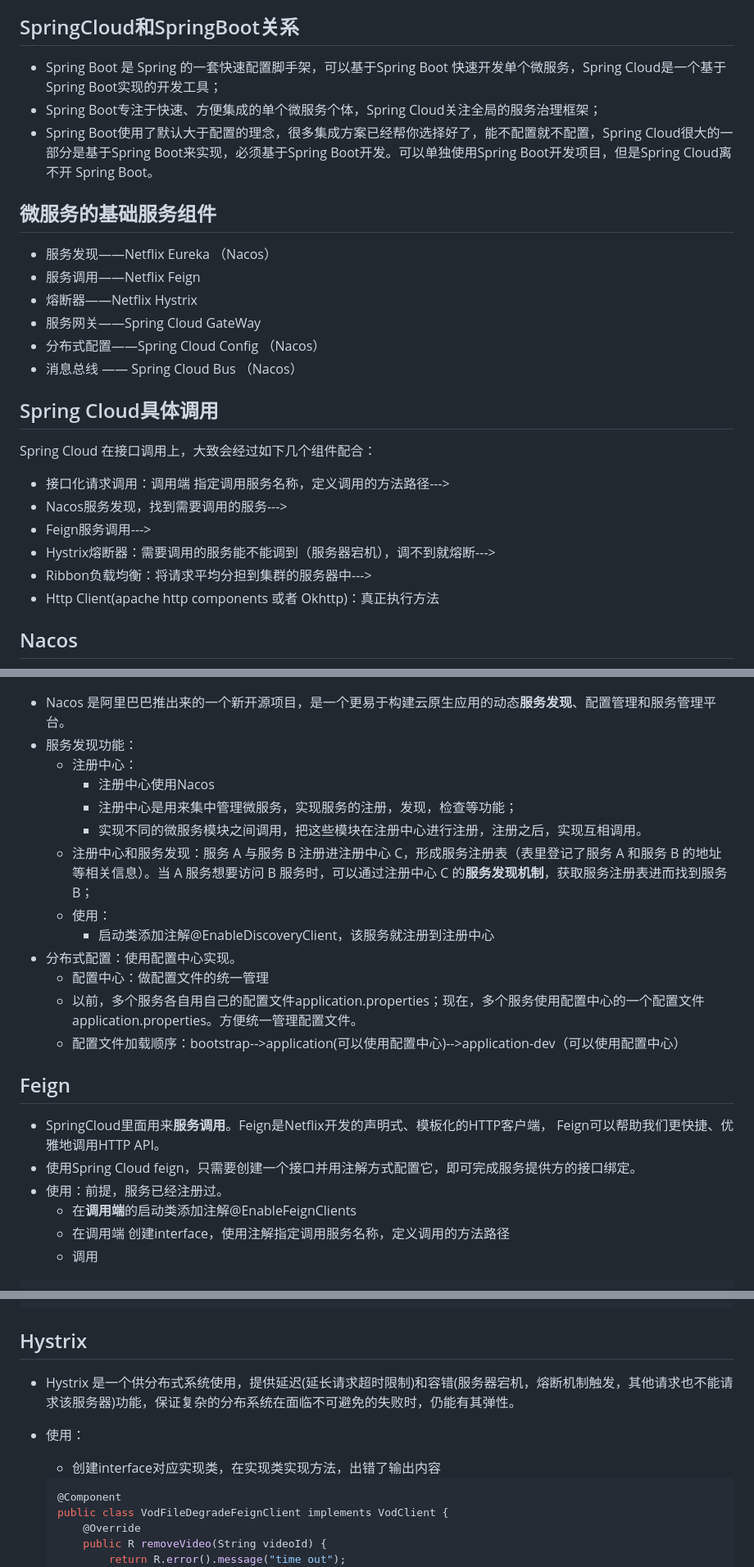
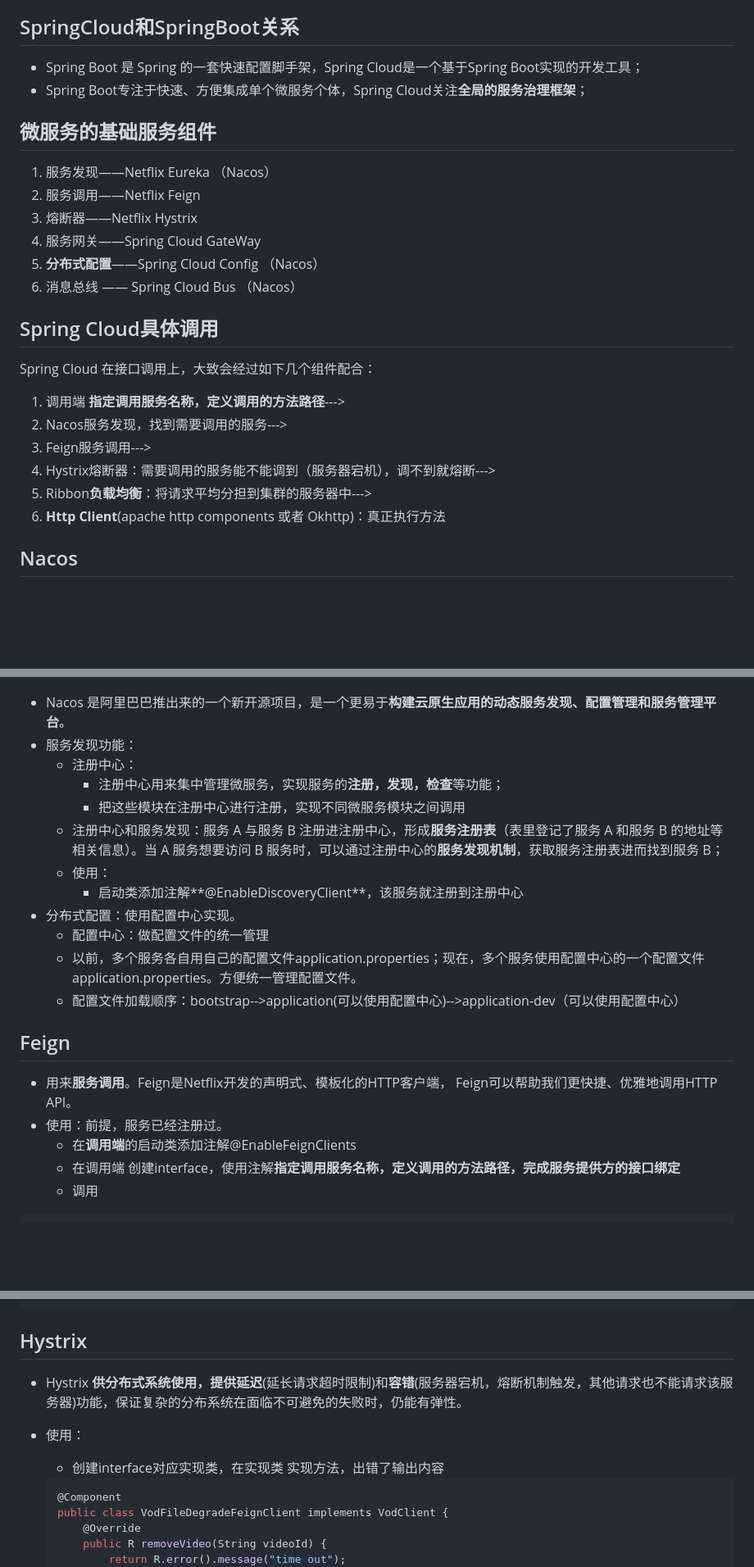
Before and after one commit to jifengzhiyu/RedyForInterview, a Markdown page: 周瑜/8_SpringCloud.md, 3 parts joined by grey strips. Shown at 82% size. Rendered like a GitHub page; blank space fills up the shorter version.

````diff
--- a/周瑜/8_SpringCloud.md
+++ b/周瑜/8_SpringCloud.md
@@ -29,43 +29,41 @@
 
 ## SpringCloud和SpringBoot关系
 
-- Spring Boot 是 Spring 的一套快速配置脚手架，可以基于Spring Boot 快速开发单个微服务，Spring Cloud是一个基于Spring Boot实现的开发工具；
-- Spring Boot专注于快速、方便集成的单个微服务个体，Spring Cloud关注全局的服务治理框架；
-- Spring Boot使用了默认大于配置的理念，很多集成方案已经帮你选择好了，能不配置就不配置，Spring Cloud很大的一部分是基于Spring Boot来实现，必须基于Spring Boot开发。可以单独使用Spring Boot开发项目，但是Spring Cloud离不开 Spring Boot。
+- Spring Boot 是 Spring 的一套快速配置脚手架，Spring Cloud是一个基于Spring Boot实现的开发工具；
+- Spring Boot专注于快速、方便集成单个微服务个体，Spring Cloud关注**全局的服务治理框架**；
 
 ## 微服务的基础服务组件
 
-- 服务发现——Netflix Eureka （Nacos）
-- 服务调用——Netflix Feign
-- 熔断器——Netflix Hystrix
-- 服务网关——Spring Cloud GateWay
-- 分布式配置——Spring Cloud Config  （Nacos）
-- 消息总线 —— Spring Cloud Bus （Nacos）
+1. 服务发现——Netflix Eureka （Nacos）
+2. 服务调用——Netflix Feign
+3. 熔断器——Netflix Hystrix
+4. 服务网关——Spring Cloud GateWay
+5. **分布式配置**——Spring Cloud Config  （Nacos）
+6. 消息总线 —— Spring Cloud Bus （Nacos）
 
 ## Spring Cloud具体调用
 
 Spring Cloud 在接口调用上，大致会经过如下几个组件配合：
 
-- 接口化请求调用：调用端 指定调用服务名称，定义调用的方法路径--->
-- Nacos服务发现，找到需要调用的服务--->
-- Feign服务调用--->
-- Hystrix熔断器：需要调用的服务能不能调到（服务器宕机），调不到就熔断--->
-- Ribbon负载均衡：将请求平均分担到集群的服务器中--->
-- Http Client(apache http components 或者 Okhttp)：真正执行方法
+1. 调用端 **指定调用服务名称，定义调用的方法路径**--->
+2. Nacos服务发现，找到需要调用的服务--->
+3. Feign服务调用--->
+4. Hystrix熔断器：需要调用的服务能不能调到（服务器宕机），调不到就熔断--->
+5. Ribbon**负载均衡**：将请求平均分担到集群的服务器中--->
+6. **Http Client**(apache http components 或者 Okhttp)：真正执行方法
 
 ## Nacos
 
 ![image-20221027164248780](Pic/image-20221027164248780.png)
 
-- Nacos 是阿里巴巴推出来的一个新开源项目，是一个更易于构建云原生应用的动态**服务发现**、配置管理和服务管理平台。
+- Nacos 是阿里巴巴推出来的一个新开源项目，是一个更易于**构建云原生应用的动态服务发现、配置管理和服务管理平台**。
 - 服务发现功能：
   - 注册中心：
-    - 注册中心使用Nacos
-    - 注册中心是用来集中管理微服务，实现服务的注册，发现，检查等功能；
-    - 实现不同的微服务模块之间调用，把这些模块在注册中心进行注册，注册之后，实现互相调用。
-  - 注册中心和服务发现：服务 A 与服务 B 注册进注册中心 C，形成服务注册表（表里登记了服务 A 和服务 B 的地址等相关信息）。当 A 服务想要访问 B 服务时，可以通过注册中心 C 的**服务发现机制**，获取服务注册表进而找到服务 B；
+    - 注册中心用来集中管理微服务，实现服务的**注册，发现，检查**等功能；
+    - 把这些模块在注册中心进行注册，实现不同微服务模块之间调用
+  - 注册中心和服务发现：服务 A 与服务 B 注册进注册中心，形成**服务注册表**（表里登记了服务 A 和服务 B 的地址等相关信息）。当 A 服务想要访问 B 服务时，可以通过注册中心的**服务发现机制**，获取服务注册表进而找到服务 B；
   - 使用：
-    - 启动类添加注解@EnableDiscoveryClient，该服务就注册到注册中心
+    - 启动类添加注解**@EnableDiscoveryClient**，该服务就注册到注册中心
 - 分布式配置：使用配置中心实现。
   - 配置中心：做配置文件的统一管理
   - 以前，多个服务各自用自己的配置文件application.properties；现在，多个服务使用配置中心的一个配置文件application.properties。方便统一管理配置文件。
@@ -73,11 +71,10 @@ Spring Cloud 在接口调用上，大致会经过如下几个组件配合：
 
 ## Feign
 
-- SpringCloud里面用来**服务调用**。Feign是Netflix开发的声明式、模板化的HTTP客户端， Feign可以帮助我们更快捷、优雅地调用HTTP API。
-- 使用Spring Cloud feign，只需要创建一个接口并用注解方式配置它，即可完成服务提供方的接口绑定。
+- 用来**服务调用**。Feign是Netflix开发的声明式、模板化的HTTP客户端， Feign可以帮助我们更快捷、优雅地调用HTTP API。
 - 使用：前提，服务已经注册过。
   - 在**调用端**的启动类添加注解@EnableFeignClients
-  - 在调用端 创建interface，使用注解指定调用服务名称，定义调用的方法路径
+  - 在调用端 创建interface，使用注解**指定调用服务名称，定义调用的方法路径，完成服务提供方的接口绑定**
   - 调用
 
 ```java
@@ -97,11 +94,11 @@ vodClient.removeVideo(videoSourceId);
 
 ## Hystrix
 
-- Hystrix 是一个供分布式系统使用，提供延迟(延长请求超时限制)和容错(服务器宕机，熔断机制触发，其他请求也不能请求该服务器)功能，保证复杂的分布系统在面临不可避免的失败时，仍能有其弹性。
+- Hystrix **供分布式系统使用，提供延迟**(延长请求超时限制)和**容错**(服务器宕机，熔断机制触发，其他请求也不能请求该服务器)功能，保证复杂的分布系统在面临不可避免的失败时，仍能有弹性。
 
 - 使用：
 
-  - 创建interface对应实现类，在实现类实现方法，出错了输出内容
+  - 创建interface对应实现类，在实现类 实现方法，出错了输出内容
 
   ```java
   @Component
````
Also changed, not shown: other parts of 周瑜/8_SpringCloud.md (+5 -1 lines), 周瑜/14_项目.md (+39 -25 lines), 周瑜/1_Java基础.md (+20 -11 lines), 面试总结/2022.11.17_慧云凌通-北京(实习)_初面.md (added, +74 -0 lines), 面试总结/Pic/image-20221117235709397.png (added), 2 other files.
